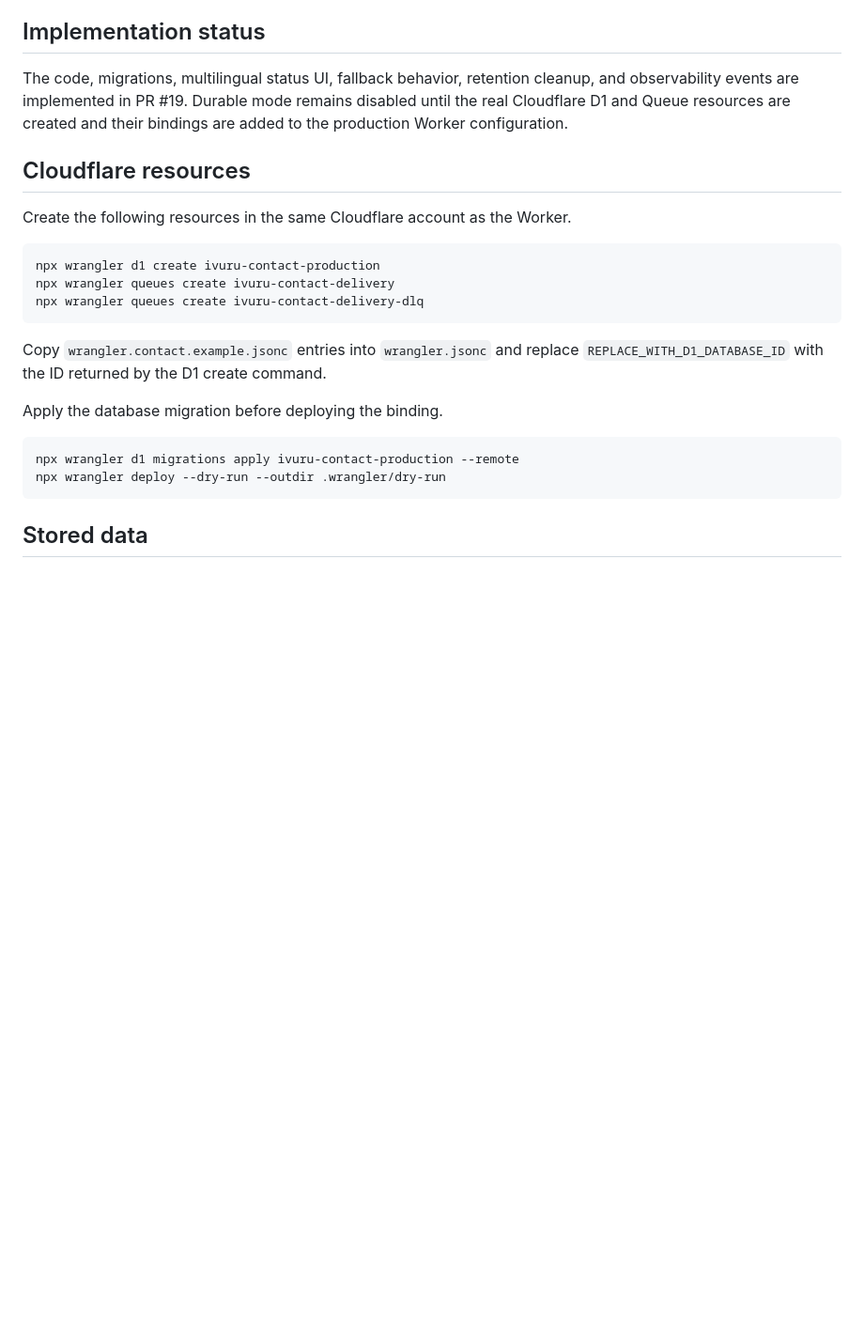
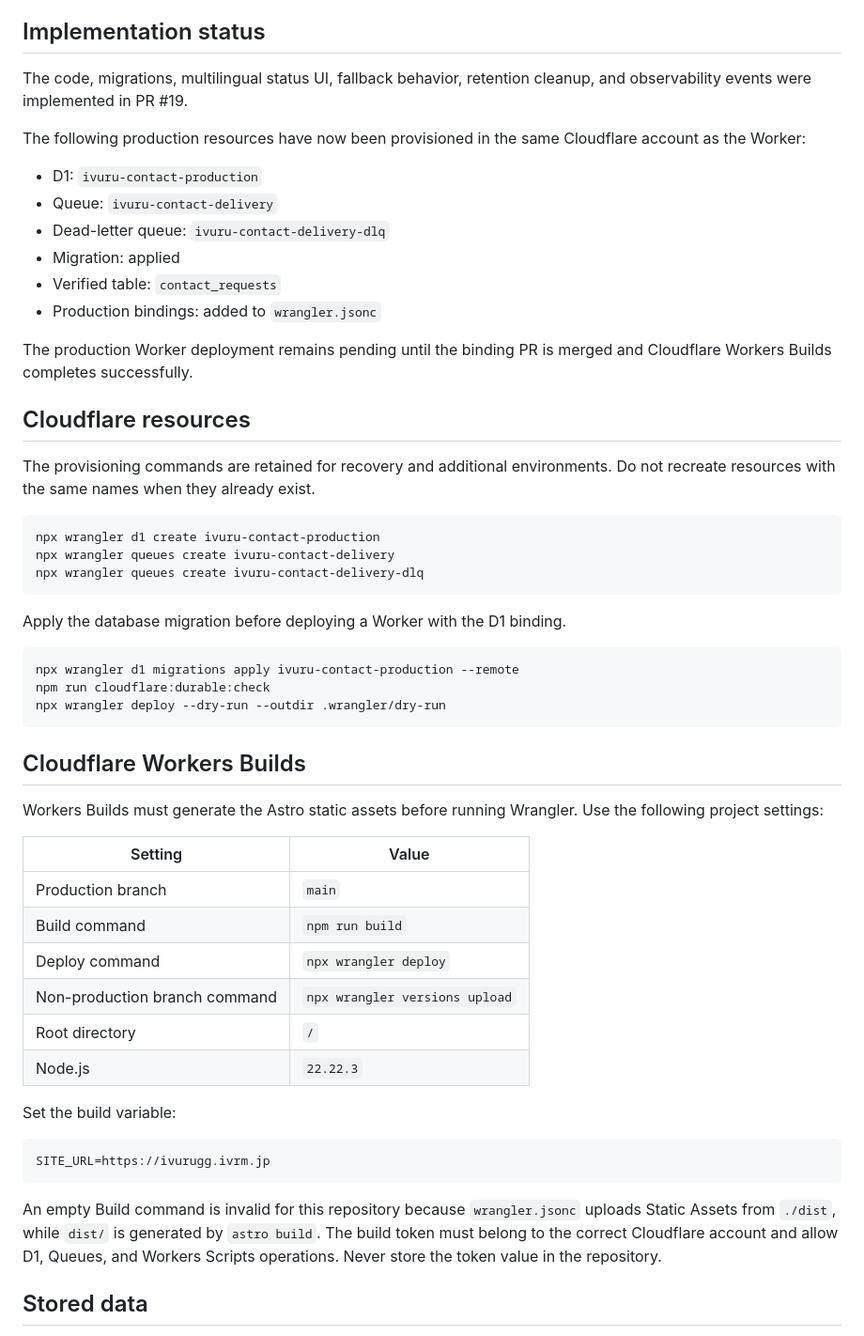
Before and after one commit to ivRooom/ivuru-web, a Markdown page: CONTACT_QUEUE_D1.md, the part around one of its changes. Shown at 94% size. Drawn GitHub-style; blank space fills up the shorter version.

Commit message:
Durable Mode本番運用手順を更新

````diff
--- a/CONTACT_QUEUE_D1.md
+++ b/CONTACT_QUEUE_D1.md
@@ -11,11 +11,22 @@ Durable mode is enabled only when both `CONTACT_DB` and `CONTACT_DELIVERY_QUEUE`
 
 ## Implementation status
 
-The code, migrations, multilingual status UI, fallback behavior, retention cleanup, and observability events are implemented in PR #19. Durable mode remains disabled until the real Cloudflare D1 and Queue resources are created and their bindings are added to the production Worker configuration.
+The code, migrations, multilingual status UI, fallback behavior, retention cleanup, and observability events were implemented in PR #19.
+
+The following production resources have now been provisioned in the same Cloudflare account as the Worker:
+
+- D1: `ivuru-contact-production`
+- Queue: `ivuru-contact-delivery`
+- Dead-letter queue: `ivuru-contact-delivery-dlq`
+- Migration: applied
+- Verified table: `contact_requests`
+- Production bindings: added to `wrangler.jsonc`
+
+The production Worker deployment remains pending until the binding PR is merged and Cloudflare Workers Builds completes successfully.
 
 ## Cloudflare resources
 
-Create the following resources in the same Cloudflare account as the Worker.
+The provisioning commands are retained for recovery and additional environments. Do not recreate resources with the same names when they already exist.
 
 ```bash
 npx wrangler d1 create ivuru-contact-production
@@ -23,14 +34,34 @@ npx wrangler queues create ivuru-contact-delivery
 npx wrangler queues create ivuru-contact-delivery-dlq
 ```
 
-Copy `wrangler.contact.example.jsonc` entries into `wrangler.jsonc` and replace `REPLACE_WITH_D1_DATABASE_ID` with the ID returned by the D1 create command.
-
-Apply the database migration before deploying the binding.
+Apply the database migration before deploying a Worker with the D1 binding.
 
 ```bash
 npx wrangler d1 migrations apply ivuru-contact-production --remote
+npm run cloudflare:durable:check
 npx wrangler deploy --dry-run --outdir .wrangler/dry-run
 ```
+
+## Cloudflare Workers Builds
+
+Workers Builds must generate the Astro static assets before running Wrangler. Use the following project settings:
+
+| Setting | Value |
+| --- | --- |
+| Production branch | `main` |
+| Build command | `npm run build` |
+| Deploy command | `npx wrangler deploy` |
+| Non-production branch command | `npx wrangler versions upload` |
+| Root directory | `/` |
+| Node.js | `22.22.3` |
+
+Set the build variable:
+
+```text
+SITE_URL=https://ivurugg.ivrm.jp
+```
+
+An empty Build command is invalid for this repository because `wrangler.jsonc` uploads Static Assets from `./dist`, while `dist/` is generated by `astro build`. The build token must belong to the correct Cloudflare account and allow D1, Queues, and Workers Scripts operations. Never store the token value in the repository.
 
 ## Stored data
 
````
Also changed, not shown: other parts of CONTACT_QUEUE_D1.md (+13 -0 lines).
